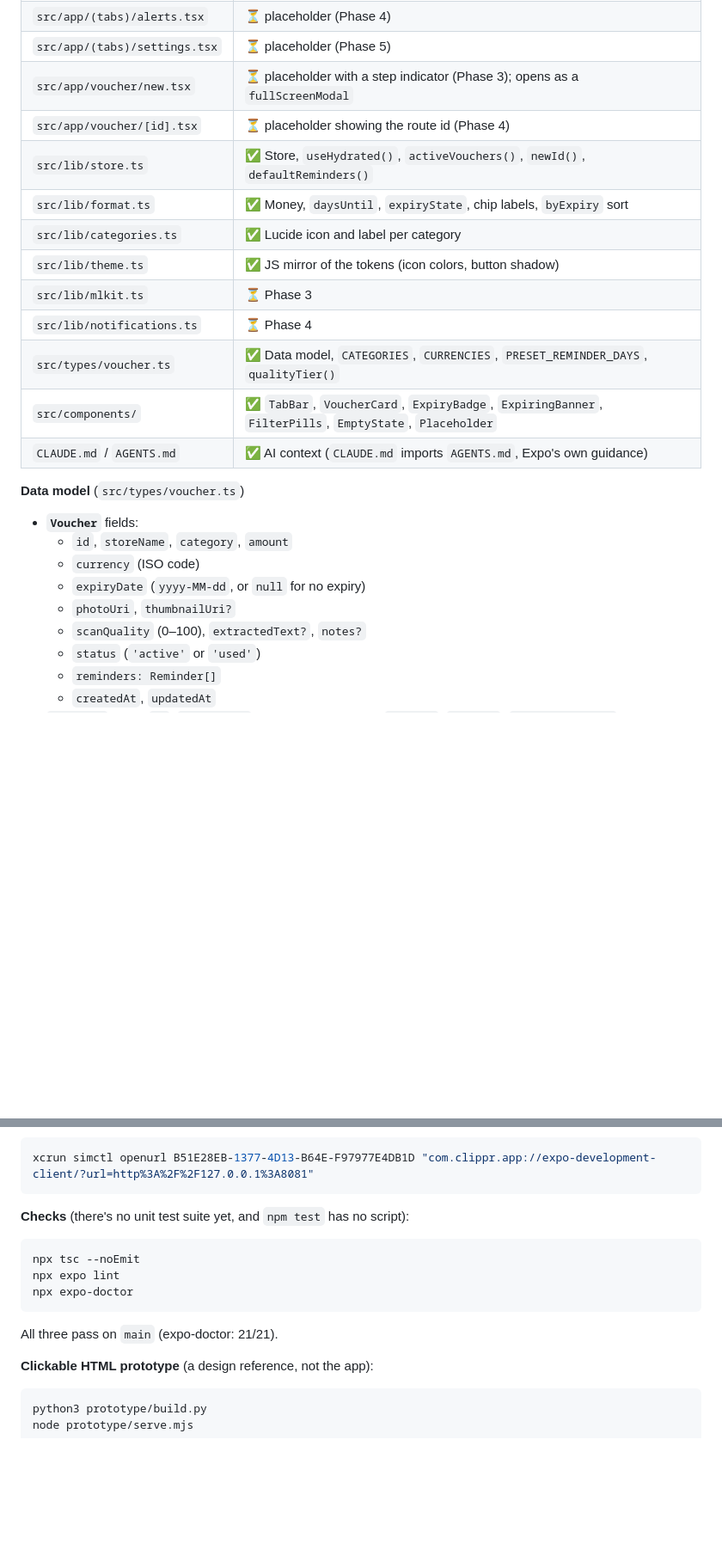
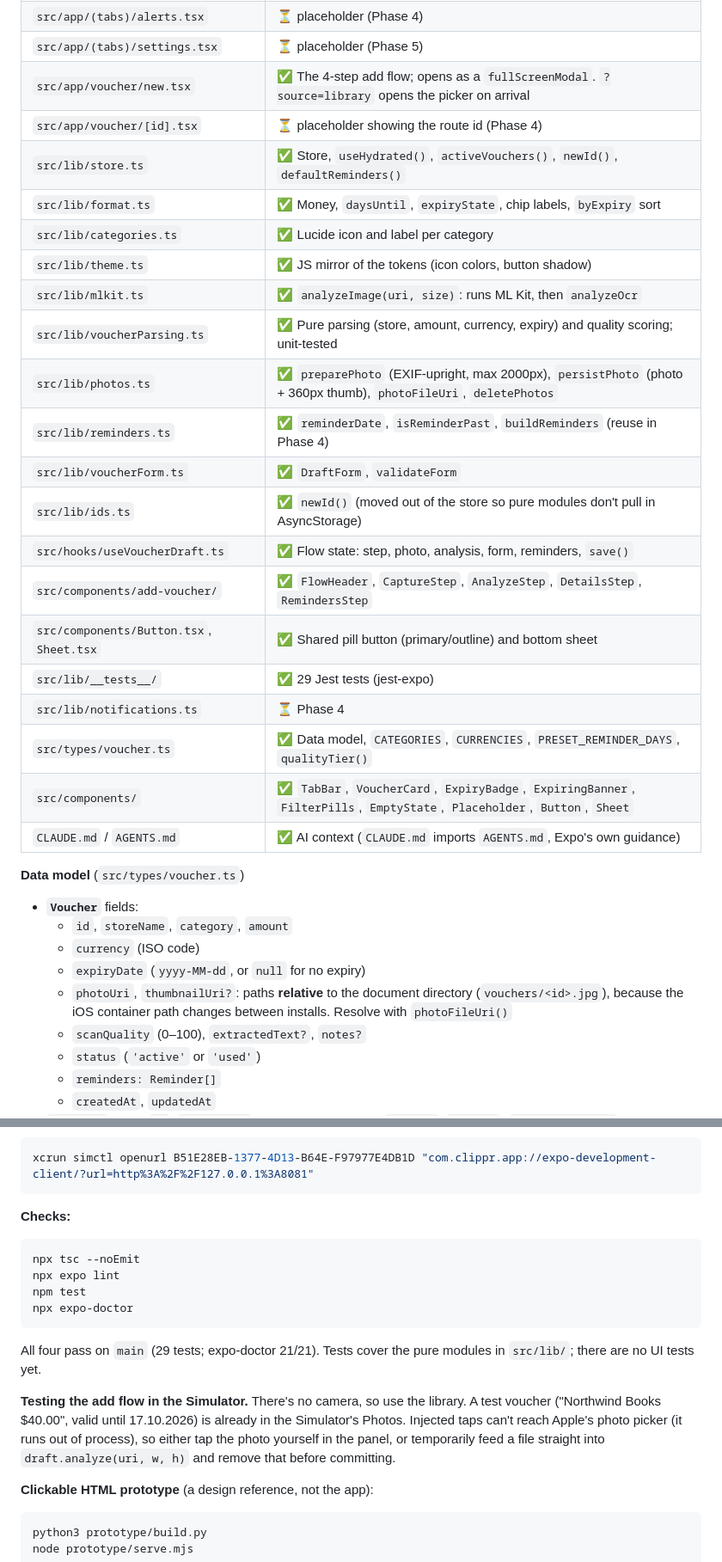
Before and after one commit to matan3sh/clipper, a Markdown page: HANDOFF.md, 2 parts joined by grey strips. Shown at 86% size. Rendered like a GitHub page; blank space fills up the shorter version.

````diff
--- a/HANDOFF.md
+++ b/HANDOFF.md
@@ -61,16 +61,25 @@ Paste into a new chat, or say: "Read HANDOFF.md and continue the Clippr project.
 | `src/app/(tabs)/index.tsx` | ✅ Home: total, banner, filters, list, empty state |
 | `src/app/(tabs)/alerts.tsx` | ⏳ placeholder (Phase 4) |
 | `src/app/(tabs)/settings.tsx` | ⏳ placeholder (Phase 5) |
-| `src/app/voucher/new.tsx` | ⏳ placeholder with a step indicator (Phase 3); opens as a `fullScreenModal` |
+| `src/app/voucher/new.tsx` | ✅ The 4-step add flow; opens as a `fullScreenModal`. `?source=library` opens the picker on arrival |
 | `src/app/voucher/[id].tsx` | ⏳ placeholder showing the route id (Phase 4) |
 | `src/lib/store.ts` | ✅ Store, `useHydrated()`, `activeVouchers()`, `newId()`, `defaultReminders()` |
 | `src/lib/format.ts` | ✅ Money, `daysUntil`, `expiryState`, chip labels, `byExpiry` sort |
 | `src/lib/categories.ts` | ✅ Lucide icon and label per category |
 | `src/lib/theme.ts` | ✅ JS mirror of the tokens (icon colors, button shadow) |
-| `src/lib/mlkit.ts` | ⏳ Phase 3 |
+| `src/lib/mlkit.ts` | ✅ `analyzeImage(uri, size)`: runs ML Kit, then `analyzeOcr` |
+| `src/lib/voucherParsing.ts` | ✅ Pure parsing (store, amount, currency, expiry) and quality scoring; unit-tested |
+| `src/lib/photos.ts` | ✅ `preparePhoto` (EXIF-upright, max 2000px), `persistPhoto` (photo + 360px thumb), `photoFileUri`, `deletePhotos` |
+| `src/lib/reminders.ts` | ✅ `reminderDate`, `isReminderPast`, `buildReminders` (reuse in Phase 4) |
+| `src/lib/voucherForm.ts` | ✅ `DraftForm`, `validateForm` |
+| `src/lib/ids.ts` | ✅ `newId()` (moved out of the store so pure modules don't pull in AsyncStorage) |
+| `src/hooks/useVoucherDraft.ts` | ✅ Flow state: step, photo, analysis, form, reminders, `save()` |
+| `src/components/add-voucher/` | ✅ `FlowHeader`, `CaptureStep`, `AnalyzeStep`, `DetailsStep`, `RemindersStep` |
+| `src/components/Button.tsx`, `Sheet.tsx` | ✅ Shared pill button (primary/outline) and bottom sheet |
+| `src/lib/__tests__/` | ✅ 29 Jest tests (jest-expo) |
 | `src/lib/notifications.ts` | ⏳ Phase 4 |
 | `src/types/voucher.ts` | ✅ Data model, `CATEGORIES`, `CURRENCIES`, `PRESET_REMINDER_DAYS`, `qualityTier()` |
-| `src/components/` | ✅ `TabBar`, `VoucherCard`, `ExpiryBadge`, `ExpiringBanner`, `FilterPills`, `EmptyState`, `Placeholder` |
+| `src/components/` | ✅ `TabBar`, `VoucherCard`, `ExpiryBadge`, `ExpiringBanner`, `FilterPills`, `EmptyState`, `Placeholder`, `Button`, `Sheet` |
 | `CLAUDE.md` / `AGENTS.md` | ✅ AI context (`CLAUDE.md` imports `AGENTS.md`, Expo's own guidance) |
 
 **Data model** (`src/types/voucher.ts`)
@@ -78,7 +87,7 @@ Paste into a new chat, or say: "Read HANDOFF.md and continue the Clippr project.
   - `id`, `storeName`, `category`, `amount`
   - `currency` (ISO code)
   - `expiryDate` (`yyyy-MM-dd`, or `null` for no expiry)
-  - `photoUri`, `thumbnailUri?`
+  - `photoUri`, `thumbnailUri?`: paths **relative** to the document directory (`vouchers/<id>.jpg`), because the iOS container path changes between installs. Resolve with `photoFileUri()`
   - `scanQuality` (0–100), `extractedText?`, `notes?`
   - `status` (`'active'` or `'used'`)
   - `reminders: Reminder[]`
@@ -178,15 +187,18 @@ npx expo run:ios --device B51E28EB-1377-4D13-B64E-F97977E4DB1D
 xcrun simctl openurl B51E28EB-1377-4D13-B64E-F97977E4DB1D "com.clippr.app://expo-development-client/?url=http%3A%2F%2F127.0.0.1%3A8081"
 ```
 
-**Checks** (there's no unit test suite yet, and `npm test` has no script):
+**Checks:**
 
 ```bash
 npx tsc --noEmit
 npx expo lint
+npm test
 npx expo-doctor
 ```
 
-All three pass on `main` (expo-doctor: 21/21).
+All four pass on `main` (29 tests; expo-doctor 21/21). Tests cover the pure modules in `src/lib/`; there are no UI tests yet.
+
+**Testing the add flow in the Simulator.** There's no camera, so use the library. A test voucher ("Northwind Books $40.00", valid until 17.10.2026) is already in the Simulator's Photos. Injected taps can't reach Apple's photo picker (it runs out of process), so either tap the photo yourself in the panel, or temporarily feed a file straight into `draft.analyze(uri, w, h)` and remove that before committing.
 
 **Clickable HTML prototype** (a design reference, not the app):
 
````
Also changed, not shown: other parts of HANDOFF.md (+22 -22 lines).
